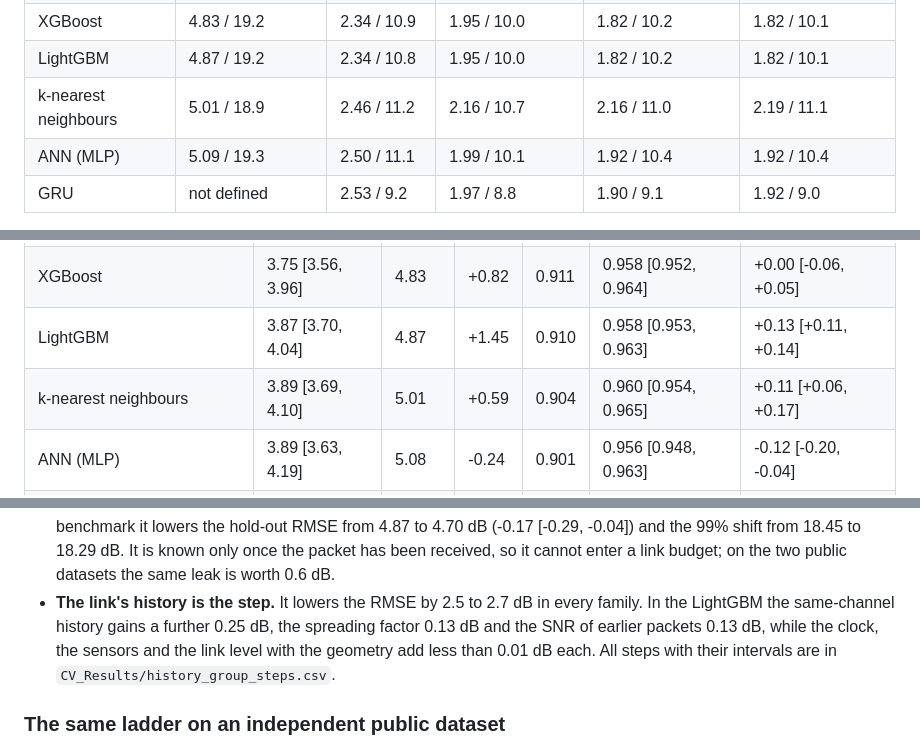
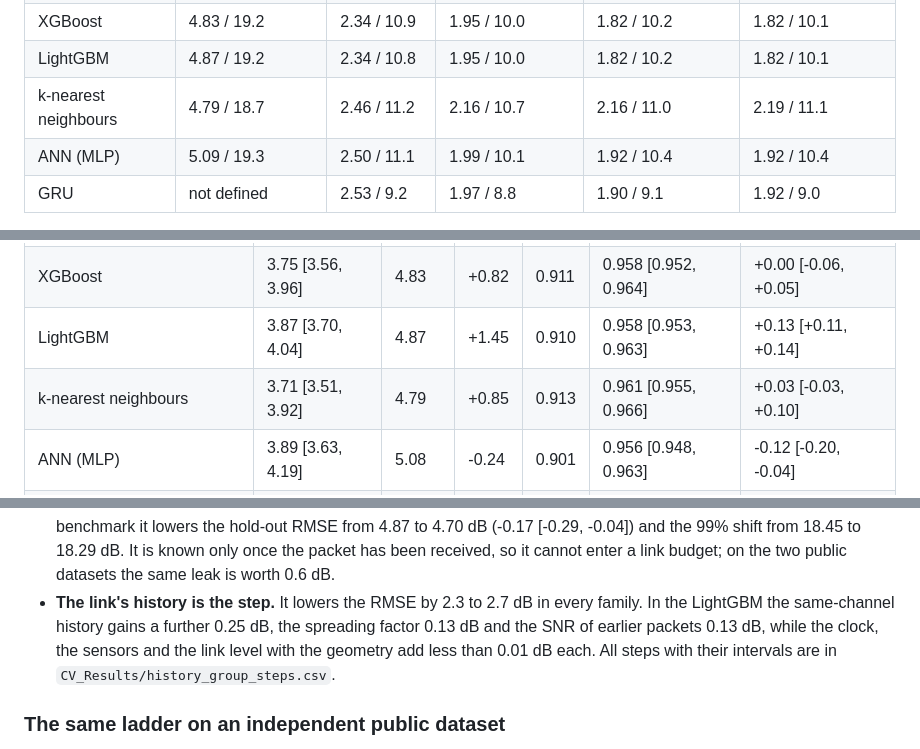
Before and after one commit to nahshonmokua/LoRaWAN-IndoorPathLossModeling-ML, a Markdown page: README.md, 3 parts joined by grey strips. Rendered like a GitHub page.

```diff
--- a/README.md
+++ b/README.md
@@ -67,7 +67,7 @@ From here the response is the deviation of path loss from the link's previous-ho
 | Random forest | 4.93 / 19.2 | 2.35 / 11.0 | 1.98 / 10.2 | 1.87 / 10.5 | 1.87 / 10.4 |
 | XGBoost | 4.83 / 19.2 | 2.34 / 10.9 | 1.95 / 10.0 | 1.82 / 10.2 | 1.82 / 10.1 |
 | LightGBM | 4.87 / 19.2 | 2.34 / 10.8 | 1.95 / 10.0 | 1.82 / 10.2 | 1.82 / 10.1 |
-| k-nearest neighbours | 5.01 / 18.9 | 2.46 / 11.2 | 2.16 / 10.7 | 2.16 / 11.0 | 2.19 / 11.1 |
+| k-nearest neighbours | 4.79 / 18.7 | 2.46 / 11.2 | 2.16 / 10.7 | 2.16 / 11.0 | 2.19 / 11.1 |
 | ANN (MLP) | 5.09 / 19.3 | 2.50 / 11.1 | 1.99 / 10.1 | 1.92 / 10.4 | 1.92 / 10.4 |
 | GRU | not defined | 2.53 / 9.2 | 1.97 / 8.8 | 1.90 / 9.1 | 1.92 / 9.0 |
 
@@ -88,7 +88,7 @@ Notebook 21 adds the mean absolute error and the Pearson correlation between mea
 | Random forest | 3.92 [3.75, 4.11] | 4.93 | +1.30 | 0.907 | 0.957 [0.951, 0.962] | -0.05 [-0.11, +0.00] |
 | XGBoost | 3.75 [3.56, 3.96] | 4.83 | +0.82 | 0.911 | 0.958 [0.952, 0.964] | +0.00 [-0.06, +0.05] |
 | LightGBM | 3.87 [3.70, 4.04] | 4.87 | +1.45 | 0.910 | 0.958 [0.953, 0.963] | +0.13 [+0.11, +0.14] |
-| k-nearest neighbours | 3.89 [3.69, 4.10] | 5.01 | +0.59 | 0.904 | 0.960 [0.954, 0.965] | +0.11 [+0.06, +0.17] |
+| k-nearest neighbours | 3.71 [3.51, 3.92] | 4.79 | +0.85 | 0.913 | 0.961 [0.955, 0.966] | +0.03 [-0.03, +0.10] |
 | ANN (MLP) | 3.89 [3.63, 4.19] | 5.08 | -0.24 | 0.901 | 0.956 [0.948, 0.963] | -0.12 [-0.20, -0.04] |
 | Link mean (no model) | 4.01 [3.84, 4.19] | 5.04 | +1.47 | 0.903 | 0.957 [0.951, 0.961] | constant per link |
 | Previous-hour mean (no model) | 2.05 [2.01, 2.08] | 2.71 | +0.00 | 0.972 | 0.986 [0.985, 0.987] | +0.78 [+0.75, +0.81] |
@@ -174,7 +174,7 @@ Notebook 19 repeats the static benchmark with one LightGBM tuned separately on e
 - **Every subset with the geometry is within 0.25 dB of the per-link mean.** The whole range is as large as the noise of the tuning: repeating the search and the fits for the same inputs moves the hold-out RMSE by up to 0.12 dB. Distance alone, which is the per-link mean up to shrinkage, lands 0.09 dB below it, so differences of that size are not resolved.
 - **The environment adds nothing resolvable.** The full model minus geometry and channel is -0.03 dB, with an interval from -0.07 to +0.02. The sensors alone remove 6.5% of the variance around one mean for all links, where the link identity removes 90%.
 - **The SNR of the same packet, the predictor of the submitted manuscript, is worth 0.17 dB here.** Added to the benchmark it lowers the hold-out RMSE from 4.87 to 4.70 dB (-0.17 [-0.29, -0.04]) and the 99% shift from 18.45 to 18.29 dB. It is known only once the packet has been received, so it cannot enter a link budget; on the two public datasets the same leak is worth 0.6 dB.
-- **The link's history is the step.** It lowers the RMSE by 2.5 to 2.7 dB in every family. In the LightGBM the same-channel history gains a further 0.25 dB, the spreading factor 0.13 dB and the SNR of earlier packets 0.13 dB, while the clock, the sensors and the link level with the geometry add less than 0.01 dB each. All steps with their intervals are in `CV_Results/history_group_steps.csv`.
+- **The link's history is the step.** It lowers the RMSE by 2.3 to 2.7 dB in every family. In the LightGBM the same-channel history gains a further 0.25 dB, the spreading factor 0.13 dB and the SNR of earlier packets 0.13 dB, while the clock, the sensors and the link level with the geometry add less than 0.01 dB each. All steps with their intervals are in `CV_Results/history_group_steps.csv`.
 
 ### The same ladder on an independent public dataset
 
```
Also changed, not shown: other parts of README.md (+7 -7 lines), docs/assets/information-by-family.png.
